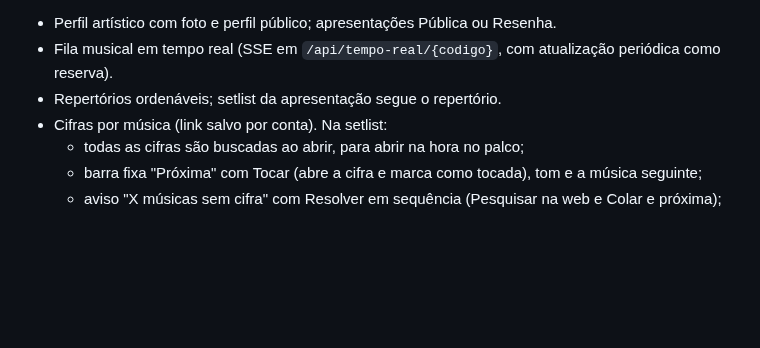
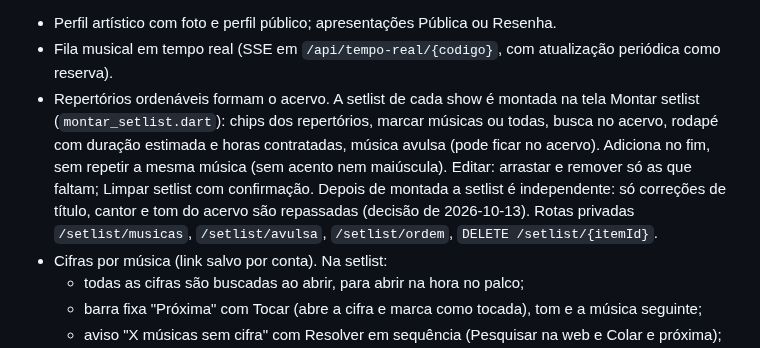
Before and after one commit to advairjunior/TocaEssaApp, a Markdown page: docs/claude/CONTEXTO_ATUAL.md, the part around the change. GitHub-like rendering; blank space fills up the shorter version.

Commit message:
docs: registrar a setlist montada a partir do acervo
Co-Authored-By: Claude Opus 5.5 <noreply@anthropic.com>

```diff
--- a/docs/claude/CONTEXTO_ATUAL.md
+++ b/docs/claude/CONTEXTO_ATUAL.md
@@ -54,7 +54,15 @@ arquivo.
 - Perfil artístico com foto e perfil público; apresentações Pública ou Resenha.
 - Fila musical em tempo real (SSE em `/api/tempo-real/{codigo}`, com
   atualização periódica como reserva).
-- Repertórios ordenáveis; setlist da apresentação segue o repertório.
+- Repertórios ordenáveis formam o acervo. A setlist de cada show é montada
+  na tela Montar setlist (`montar_setlist.dart`): chips dos repertórios,
+  marcar músicas ou todas, busca no acervo, rodapé com duração estimada e
+  horas contratadas, música avulsa (pode ficar no acervo). Adiciona no fim,
+  sem repetir a mesma música (sem acento nem maiúscula). Editar: arrastar e
+  remover só as que faltam; Limpar setlist com confirmação. Depois de
+  montada a setlist é independente: só correções de título, cantor e tom do
+  acervo são repassadas (decisão de 2026-10-13). Rotas privadas
+  `/setlist/musicas`, `/setlist/avulsa`, `/setlist/ordem`, `DELETE /setlist/{itemId}`.
 - Cifras por música (link salvo por conta). Na setlist:
   - todas as cifras são buscadas ao abrir, para abrir na hora no palco;
   - barra fixa "Próxima" com Tocar (abre a cifra e marca como tocada), tom e
```
Also changed, not shown: PLANO_IMPLEMENTACAO.md (+7 -0 lines).
